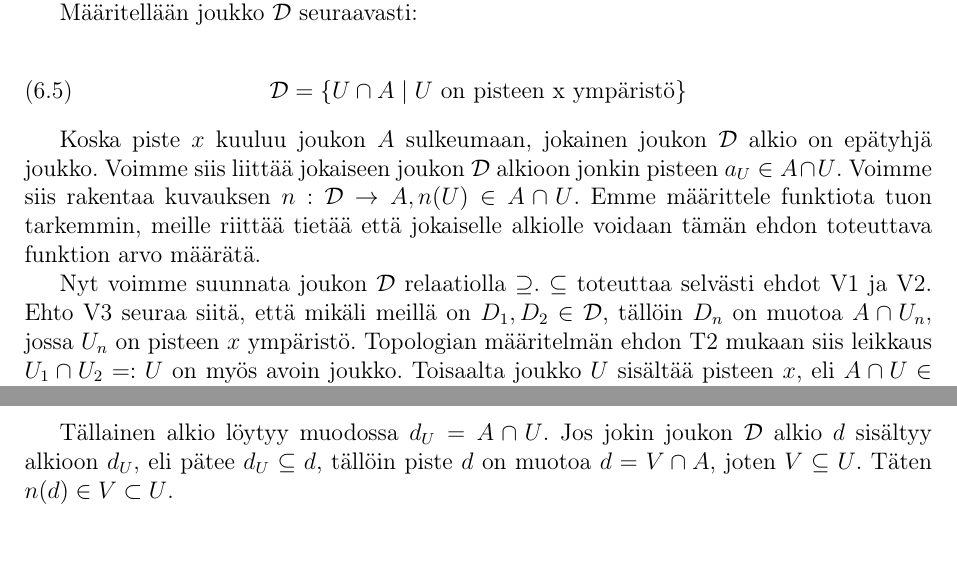
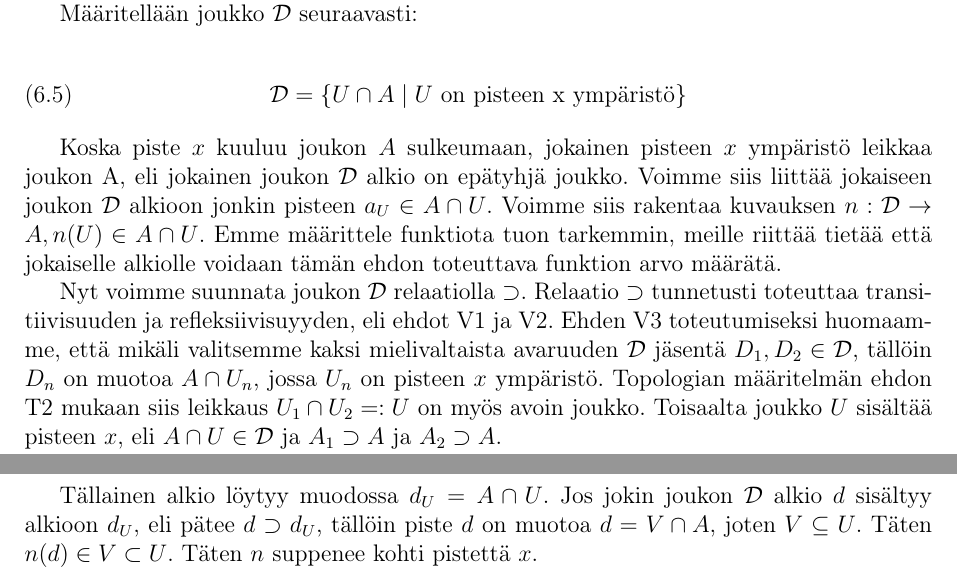
Before and after one commit to Jonii/Kandi, a LaTeX document (kandi.tex): two parts of pages 11 and 12 of 13, joined at a grey line, cut so that both start at the same text, the shorter picture padded with empty space. Compiled offline with pdfLaTeX.

Commit message:
Kuudes päivä, pientä korjailua viimeiseen todistukseen

```diff
--- a/kandi.tex
+++ b/kandi.tex
@@ -239,9 +239,9 @@ Määritellään joukko $\D$ seuraavasti:
 \D = \{U \cap A \mid U \text{ on pisteen x ympäristö}\}
 \end{equation}
 
-Koska piste $x$ kuuluu joukon $A$ sulkeumaan, jokainen joukon $\D$ alkio on epätyhjä joukko. Voimme siis liittää jokaiseen joukon $\D$ alkioon jonkin pisteen $a_U \in A \cap U$. Voimme siis rakentaa kuvauksen $n : \D \to A, n(U) \in A \cap U$. Emme määrittele funktiota tuon tarkemmin, meille riittää tietää että jokaiselle alkiolle voidaan tämän ehdon toteuttava funktion arvo määrätä.
+Koska piste $x$ kuuluu joukon $A$ sulkeumaan, jokainen pisteen $x$ ympäristö leikkaa joukon A, eli jokainen joukon $\D$ alkio on epätyhjä joukko. Voimme siis liittää jokaiseen joukon $\D$ alkioon jonkin pisteen $a_U \in A \cap U$. Voimme siis rakentaa kuvauksen $n : \D \to A, n(U) \in A \cap U$. Emme määrittele funktiota tuon tarkemmin, meille riittää tietää että jokaiselle alkiolle voidaan tämän ehdon toteuttava funktion arvo määrätä.
 
-Nyt voimme suunnata joukon $\D$ relaatiolla $\supseteq$. $\subseteq$ toteuttaa selvästi ehdot V1 ja V2. Ehto V3 seuraa siitä, että mikäli meillä on $D_1, D_2 \in \D$, tällöin $D_n$ on muotoa $A \cap U_n$, jossa $U_n$ on pisteen $x$ ympäristö. Topologian määritelmän ehdon T2 mukaan siis leikkaus $U_1 \cap U_2 =: U$ on myös avoin joukko. Toisaalta joukko $U$ sisältää pisteen $x$, eli $A \cap U \in \D =: A$ ja $A \subset A_1$ ja $A \subset A_2$.
+Nyt voimme suunnata joukon $\D$ relaatiolla $\supset$. Relaatio $\supset$ tunnetusti toteuttaa transitiivisuuden ja refleksiivisuyyden, eli ehdot V1 ja V2. Ehden V3 toteutumiseksi huomaamme, että mikäli valitsemme kaksi mielivaltaista avaruuden $\D$ jäsentä $D_1, D_2 \in \D$, tällöin $D_n$ on muotoa $A \cap U_n$, jossa $U_n$ on pisteen $x$ ympäristö. Topologian määritelmän ehdon T2 mukaan siis leikkaus $U_1 \cap U_2 =: U$ on myös avoin joukko. Toisaalta joukko $U$ sisältää pisteen $x$, eli $A \cap U \in \D$ ja $A_1 \supset A$ ja $A_2 \supset A$.
 
 Funktio $n : \D \to A$ on siis verkko. Jäljellä on enää osoittaa että $n$ suppenee kohti pistettä $x$.
 
@@ -251,7 +251,7 @@ Olkoon $U$ jokin pisteen $x$ ympäristö. Meidän on löydettävä joukon $\D$ a
 \text{jos } d_U \supset d \text{, tällöin } n(d) \in U
 \end{equation}
 
-Tällainen alkio löytyy muodossa $d_U = A \cap U$. Jos jokin joukon $\D$ alkio $d$ sisältyy alkioon $d_U$, eli pätee $d_U \subseteq d$, tällöin piste $d$ on muotoa $d = V \cap A$, joten $V \subseteq U$. Täten $n(d) \in V \subset U$.
+Tällainen alkio löytyy muodossa $d_U = A \cap U$. Jos jokin joukon $\D$ alkio $d$ sisältyy alkioon $d_U$, eli pätee $d \supset d_U$, tällöin piste $d$ on muotoa $d = V \cap A$, joten $V \subseteq U$. Täten $n(d) \in V \subset U$. Täten $n$ suppenee kohti pistettä $x$.
 
 \begin{thebibliography}{9}
 
```
Also changed, not shown: kandi.pdf.
